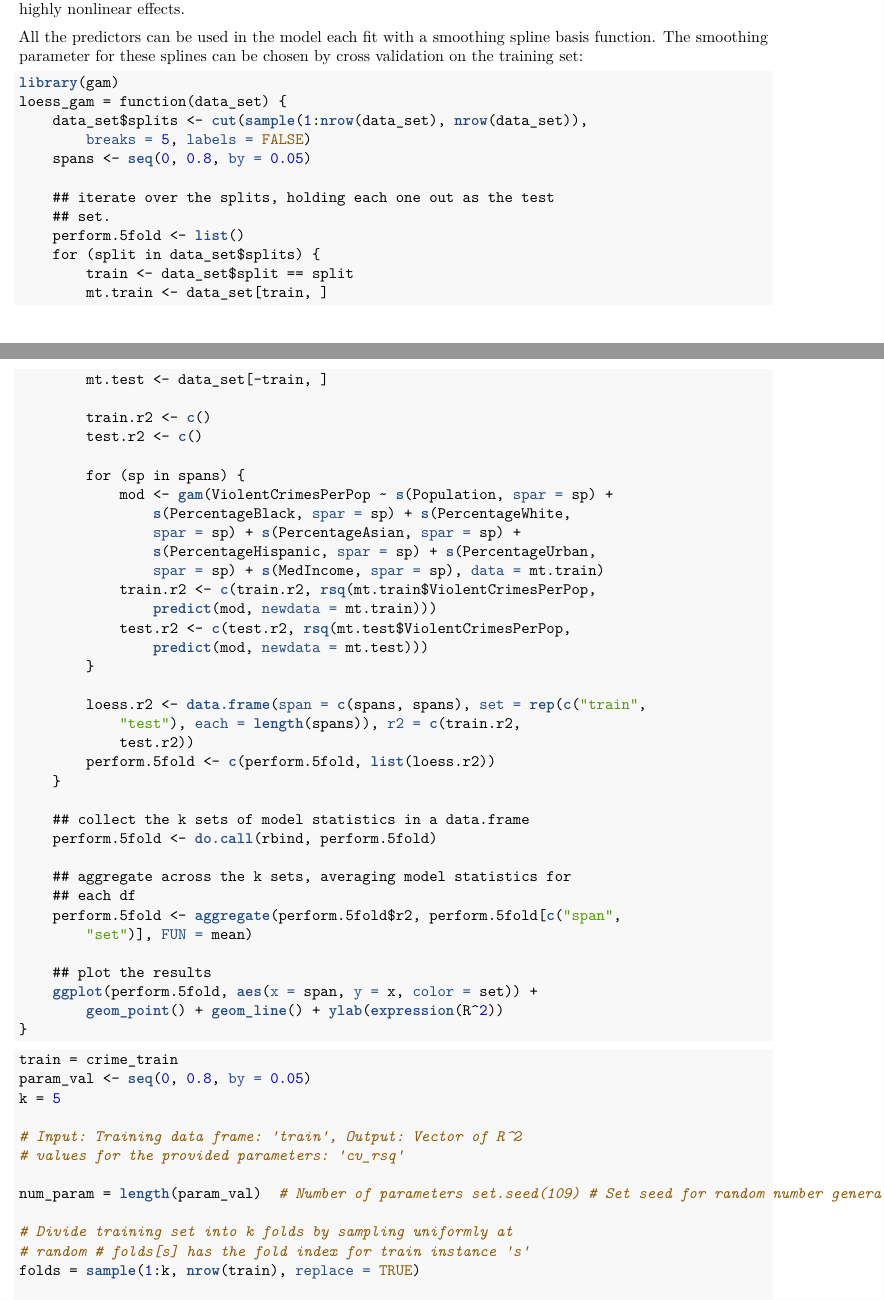
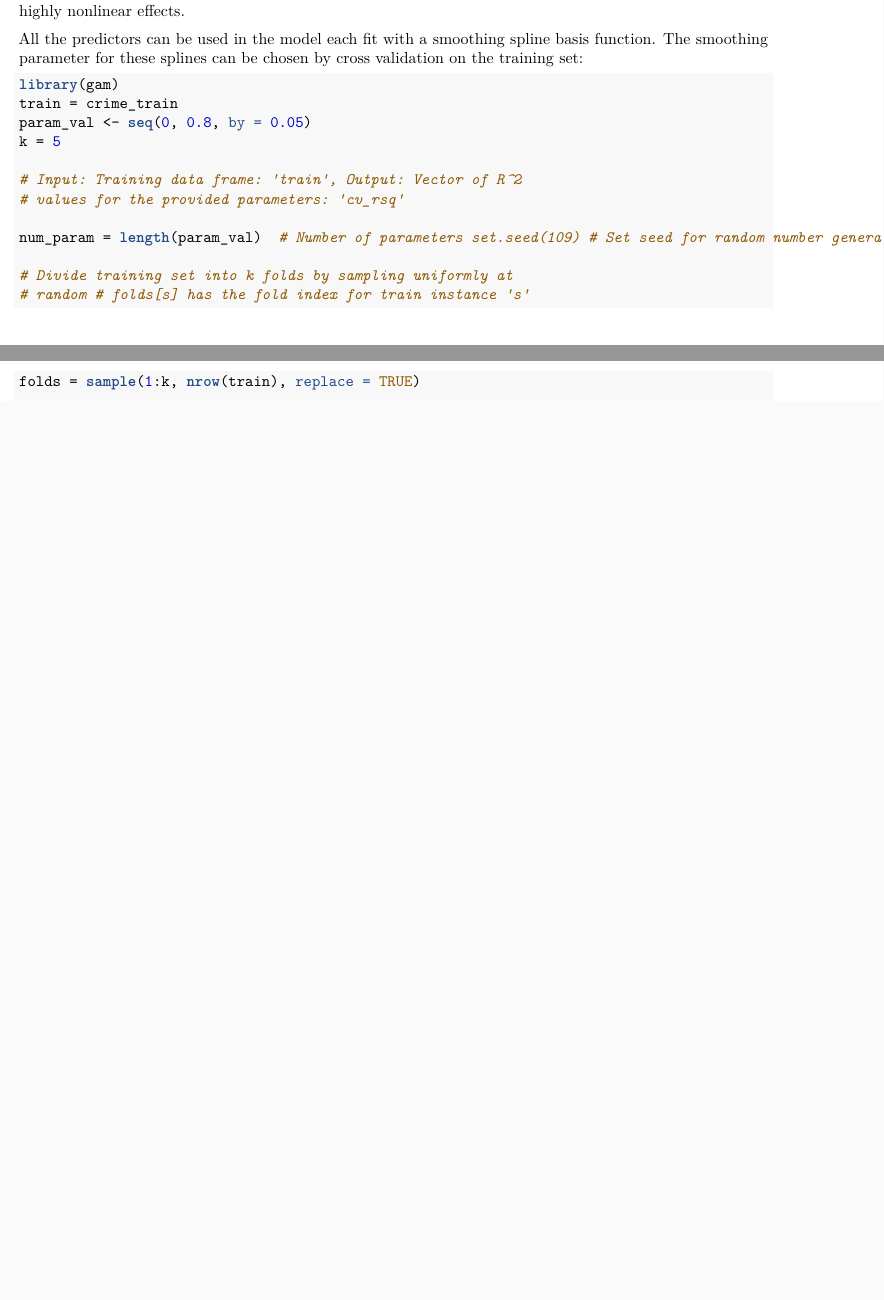
Before and after one commit to nikhilaravi/ac209b, an R Markdown document (hwk1/hwk1_nikhila_ravi.Rmd): two parts of pages 23 and 24 of 33 before the commit and two parts of pages 23 and 24 of 32 after it, joined at a grey line, cut so that both start at the same text, the shorter picture padded with empty space. The pictures show the output file hwk1/hwk1_nikhila_ravi.pdf that the author committed with the source.

Commit message:
updates homework 1

````diff
--- a/hwk1/hwk1_nikhila_ravi.Rmd
+++ b/hwk1/hwk1_nikhila_ravi.Rmd
@@ -396,51 +396,6 @@ All the predictors can be used in the model each fit with a smoothing spline bas
 
 ```{r}
 library(gam)
-loess_gam = function(data_set){
-  data_set$splits <- cut(sample(1:nrow(data_set),
-                            nrow(data_set)),
-                     breaks = 5,
-                     labels = FALSE)
-  spans <- seq(0, 0.8, by = 0.05)
-
-## iterate over the splits, holding each one out as the test set.
-perform.5fold <- list()
-for(split in data_set$splits) {
-  train <- data_set$split == split
-  mt.train <- data_set[train, ]
-  mt.test <- data_set[-train, ]
-
-  train.r2 <- c()
-  test.r2 <- c()
-
-  for(sp in spans) {
-      mod <- gam(ViolentCrimesPerPop ~ s(Population, spar = sp) + s(PercentageBlack, spar = sp) + s(PercentageWhite, spar = sp) + s(PercentageAsian, spar = sp) + s(PercentageHispanic, spar = sp) + s(PercentageUrban, spar = sp) + s(MedIncome, spar = sp), data = mt.train)
-    train.r2 <- c(train.r2, rsq(mt.train$ViolentCrimesPerPop, predict(mod, newdata=mt.train)))
-    test.r2 <- c(test.r2, rsq(mt.test$ViolentCrimesPerPop, predict(mod, newdata=mt.test)))
-  }
-
-  loess.r2 <- data.frame(span = c(spans, spans),
-                       set = rep(c("train", "test"), each = length(spans)),
-                       r2 = c(train.r2, test.r2))
-  perform.5fold <- c(perform.5fold, list(loess.r2))
-}
-
-## collect the k sets of model statistics in a data.frame
-perform.5fold <- do.call(rbind, perform.5fold)
-
-## aggregate across the k sets, averaging model statistics for each df
-perform.5fold <- aggregate(perform.5fold$r2, perform.5fold[c("span", "set")], FUN = mean)
-
-## plot the results
-ggplot(perform.5fold, aes(x = span, y = x, color=set)) +
-  geom_point() +
-  geom_line() +
-  ylab(expression(R^2))
-}
-```
-
-
-```{r}
   train = crime_train
   param_val  <- seq(0, 0.8, by = 0.05)
   k = 5
````
Also changed, not shown: labs/lab2/ggplot.Rmd (+7 -2 lines), hwk1/hwk1_nikhila_ravi.pdf, hwk1/hwk1_nikhila_ravi.Rmd (6 more changed lines).
